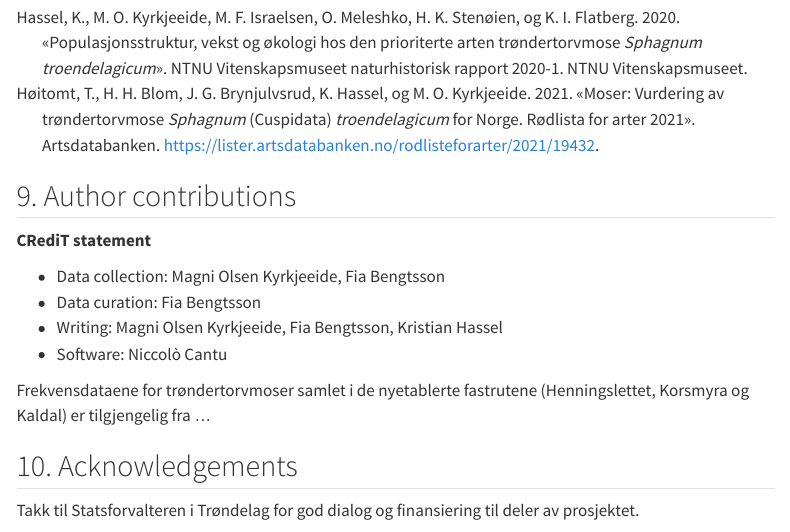
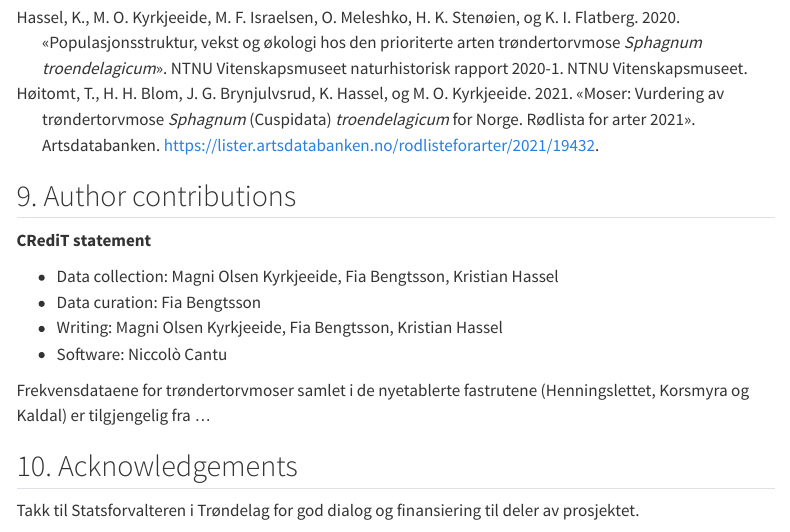
Before and after one commit to NINAnor/effektovervaaking-2026-2030, a Quarto document (Trondertorvmose/Trondertorvmose.qmd): the page in a window 1100 px wide, from 6260 px down. Rendered offline with R 4.5, knitr and Pandoc in place of Quarto, with nearby package versions; drawn as R Markdown's standard HTML page in place of the format the file asks for; some code elsewhere in the file could not run offline; menus at the side of the page are left out.

Commit message:
Trøndertorvmose: Kristian Hassel i CRediT datainnsamling

```diff
--- a/Trondertorvmose/Trondertorvmose.qmd
+++ b/Trondertorvmose/Trondertorvmose.qmd
@@ -324,7 +324,7 @@ Bevaringsutsetting bør testes på lokaliteten fra 2027. Materialet fra vekstfor
 
 **CRediT statement**
 
--   Data collection: Magni Olsen Kyrkjeeide, Fia Bengtsson
+-   Data collection: Magni Olsen Kyrkjeeide, Fia Bengtsson, Kristian Hassel
 -   Data curation: Fia Bengtsson
 -   Writing: Magni Olsen Kyrkjeeide, Fia Bengtsson, Kristian Hassel
 -   Software: Niccolò Cantu
```
